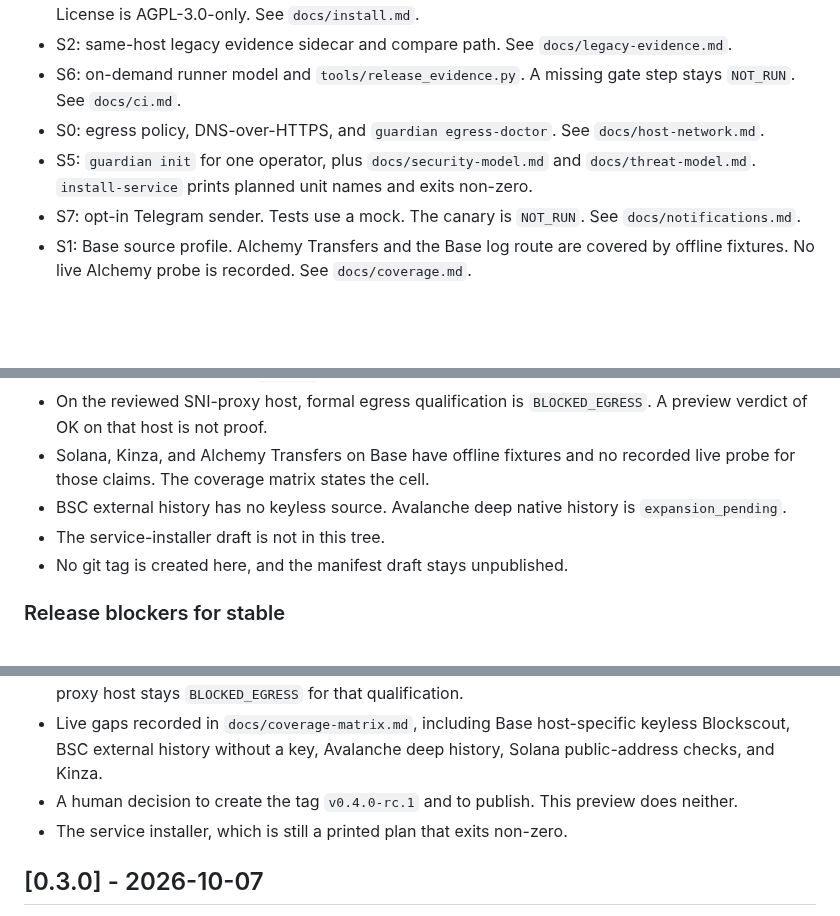
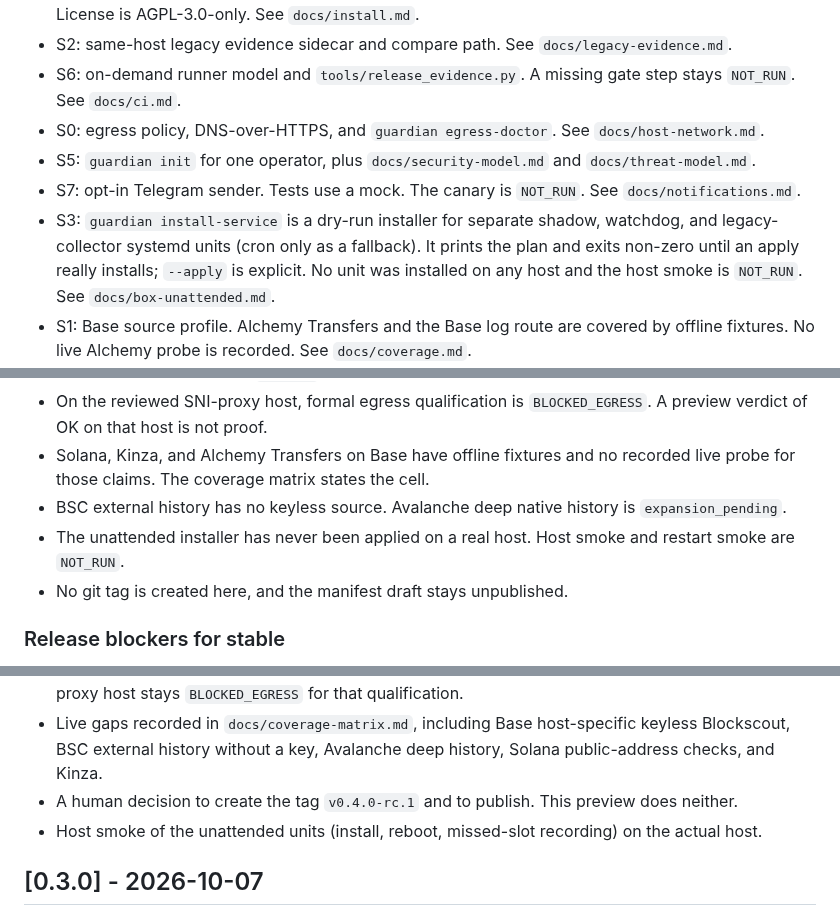
Before and after one commit to akari-sora/wallet-guardian, a Markdown page: wallet-guardian/CHANGELOG.md, 3 parts joined by grey strips. Drawn GitHub-style; blank space fills up the shorter version.

Commit message:
docs: S8 no longer says the installer is absent now that S3 is merged

```diff
--- a/wallet-guardian/CHANGELOG.md
+++ b/wallet-guardian/CHANGELOG.md
@@ -19,8 +19,9 @@ Preview channel. `published` stays false. The monitor is read-only: it does not
 - S2: same-host legacy evidence sidecar and compare path. See `docs/legacy-evidence.md`.
 - S6: on-demand runner model and `tools/release_evidence.py`. A missing gate step stays `NOT_RUN`. See `docs/ci.md`.
 - S0: egress policy, DNS-over-HTTPS, and `guardian egress-doctor`. See `docs/host-network.md`.
-- S5: `guardian init` for one operator, plus `docs/security-model.md` and `docs/threat-model.md`. `install-service` prints planned unit names and exits non-zero.
+- S5: `guardian init` for one operator, plus `docs/security-model.md` and `docs/threat-model.md`.
 - S7: opt-in Telegram sender. Tests use a mock. The canary is `NOT_RUN`. See `docs/notifications.md`.
+- S3: `guardian install-service` is a dry-run installer for separate shadow, watchdog, and legacy-collector systemd units (cron only as a fallback). It prints the plan and exits non-zero until an apply really installs; `--apply` is explicit. No unit was installed on any host and the host smoke is `NOT_RUN`. See `docs/box-unattended.md`.
 - S1: Base source profile. Alchemy Transfers and the Base log route are covered by offline fixtures. No live Alchemy probe is recorded. See `docs/coverage.md`.
 - S8: honest coverage matrix (`docs/coverage-matrix.md`), an unpublished release-manifest draft, and a version consistency check. See `docs/release-preview.md`.
 
@@ -32,7 +33,7 @@ Preview channel. `published` stays false. The monitor is read-only: it does not
 - On the reviewed SNI-proxy host, formal egress qualification is `BLOCKED_EGRESS`. A preview verdict of OK on that host is not proof.
 - Solana, Kinza, and Alchemy Transfers on Base have offline fixtures and no recorded live probe for those claims. The coverage matrix states the cell.
 - BSC external history has no keyless source. Avalanche deep native history is `expansion_pending`.
-- The service-installer draft is not in this tree.
+- The unattended installer has never been applied on a real host. Host smoke and restart smoke are `NOT_RUN`.
 - No git tag is created here, and the manifest draft stays unpublished.
 
 ### Release blockers for stable
@@ -43,7 +44,7 @@ Preview channel. `published` stays false. The monitor is read-only: it does not
 - Formal egress qualification on a host that actually delivers the pinned address. The reviewed SNI-proxy host stays `BLOCKED_EGRESS` for that qualification.
 - Live gaps recorded in `docs/coverage-matrix.md`, including Base host-specific keyless Blockscout, BSC external history without a key, Avalanche deep history, Solana public-address checks, and Kinza.
 - A human decision to create the tag `v0.4.0-rc.1` and to publish. This preview does neither.
-- The service installer, which is still a printed plan that exits non-zero.
+- Host smoke of the unattended units (install, reboot, missed-slot recording) on the actual host.
 
 ## [0.3.0] - 2026-10-07
 
```
Also changed, not shown: wallet-guardian/docs/coverage-matrix.md (+1 -1 lines), wallet-guardian/docs/release-preview.md (+1 -1 lines).
